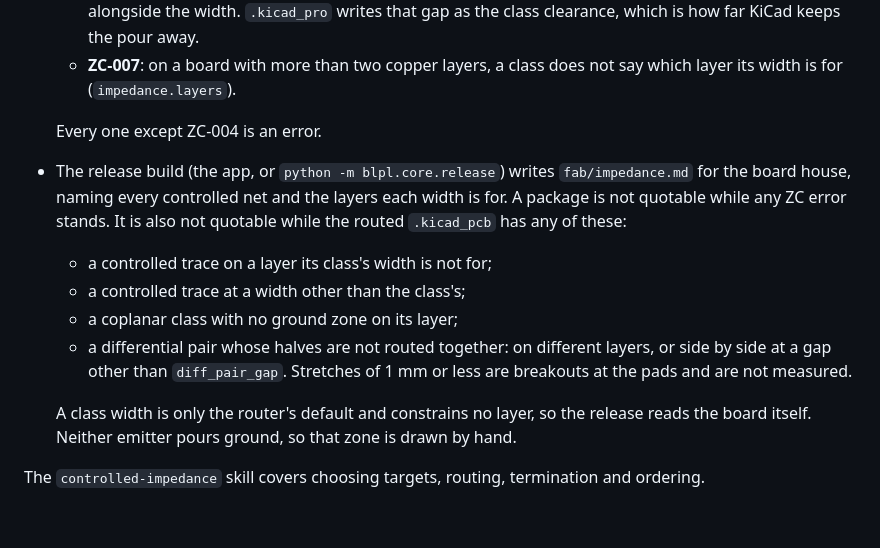
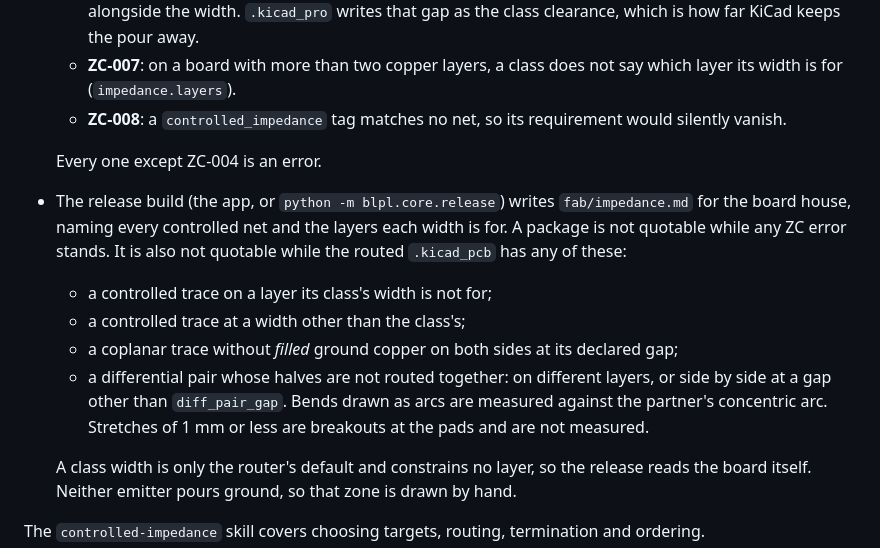
Before and after one commit to CK-Consulting/BLPL, a Markdown page: docs/pipeline-stages.md, the part around the change. Drawn GitHub-style; blank space fills up the shorter version.

Commit message:
docs: ZC-008, filled coplanar ground, and arcs in pair coupling
Co-Authored-By: Claude Opus 5.5 <noreply@anthropic.com>
Signed-off-by: Shaun Chokshi <shaunchokshi-gh@pm.me>

```diff
--- a/docs/pipeline-stages.md
+++ b/docs/pipeline-stages.md
@@ -250,6 +250,8 @@ The rest follows from that:
     gap as the class clearance, which is how far KiCad keeps the pour away.
   - **ZC-007**: on a board with more than two copper layers, a class does not
     say which layer its width is for (`impedance.layers`).
+  - **ZC-008**: a `controlled_impedance` tag matches no net, so its
+    requirement would silently vanish.
 
   Every one except ZC-004 is an error.
 - The release build (the app, or `python -m blpl.core.release`) writes
@@ -259,9 +261,11 @@ The rest follows from that:
   these:
   - a controlled trace on a layer its class's width is not for;
   - a controlled trace at a width other than the class's;
-  - a coplanar class with no ground zone on its layer;
+  - a coplanar trace without *filled* ground copper on both sides at its
+    declared gap;
   - a differential pair whose halves are not routed together: on different
-    layers, or side by side at a gap other than `diff_pair_gap`. Stretches of
+    layers, or side by side at a gap other than `diff_pair_gap`. Bends drawn
+    as arcs are measured against the partner's concentric arc. Stretches of
     1 mm or less are breakouts at the pads and are not measured.
 
   A class width is only the router's default and constrains no layer, so the
```
